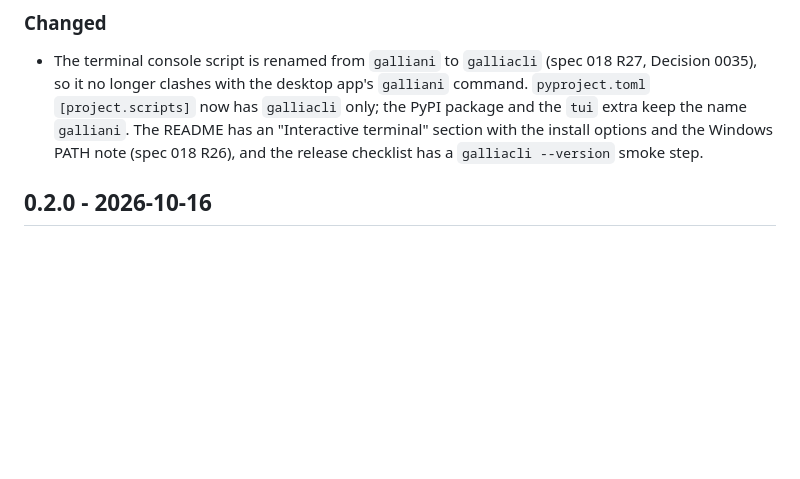
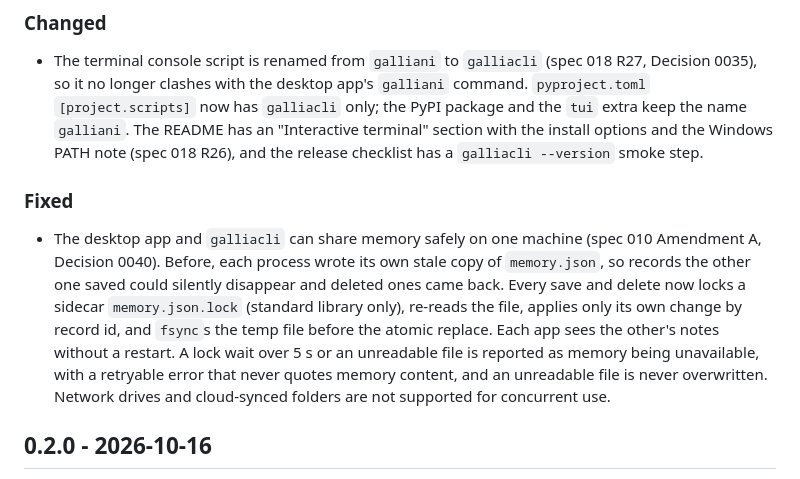
Before and after one commit to Jotadev-bug/Galliani, a Markdown page: CHANGELOG.md, the part around the change. GitHub-like rendering; blank space fills up the shorter version.

Commit message:
Tick spec 010 Amendment A tasks A1-A4 and A6, add the CHANGELOG line
Co-Authored-By: Claude Sonnet 5.5 <noreply@anthropic.com>

```diff
--- a/CHANGELOG.md
+++ b/CHANGELOG.md
@@ -13,6 +13,10 @@ This project follows spec-driven development. Changelog entries should reference
 ### Changed
 
 - The terminal console script is renamed from `galliani` to `galliacli` (spec 018 R27, Decision 0035), so it no longer clashes with the desktop app's `galliani` command. `pyproject.toml` `[project.scripts]` now has `galliacli` only; the PyPI package and the `tui` extra keep the name `galliani`. The README has an "Interactive terminal" section with the install options and the Windows PATH note (spec 018 R26), and the release checklist has a `galliacli --version` smoke step.
+
+### Fixed
+
+- The desktop app and `galliacli` can share memory safely on one machine (spec 010 Amendment A, Decision 0040). Before, each process wrote its own stale copy of `memory.json`, so records the other one saved could silently disappear and deleted ones came back. Every save and delete now locks a sidecar `memory.json.lock` (standard library only), re-reads the file, applies only its own change by record id, and `fsync`s the temp file before the atomic replace. Each app sees the other's notes without a restart. A lock wait over 5 s or an unreadable file is reported as memory being unavailable, with a retryable error that never quotes memory content, and an unreadable file is never overwritten. Network drives and cloud-synced folders are not supported for concurrent use.
 
 ## 0.2.0 - 2026-10-16
 
```
Also changed, not shown: specs/010-memory/spec.md (+5 -5 lines).
